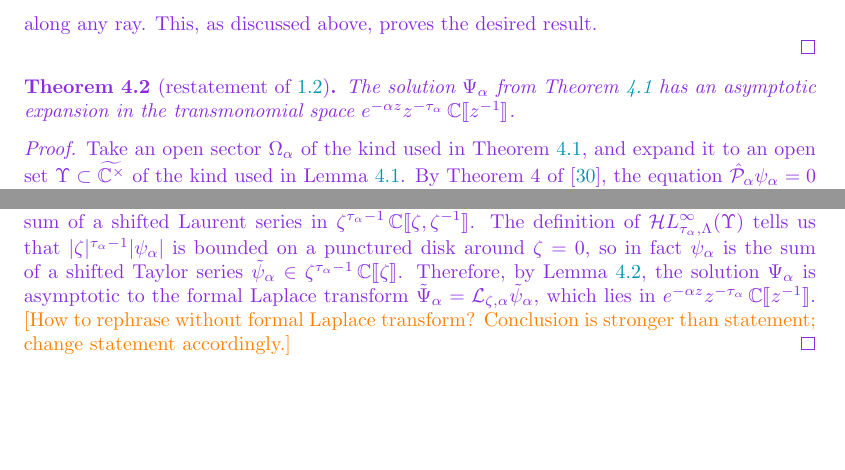
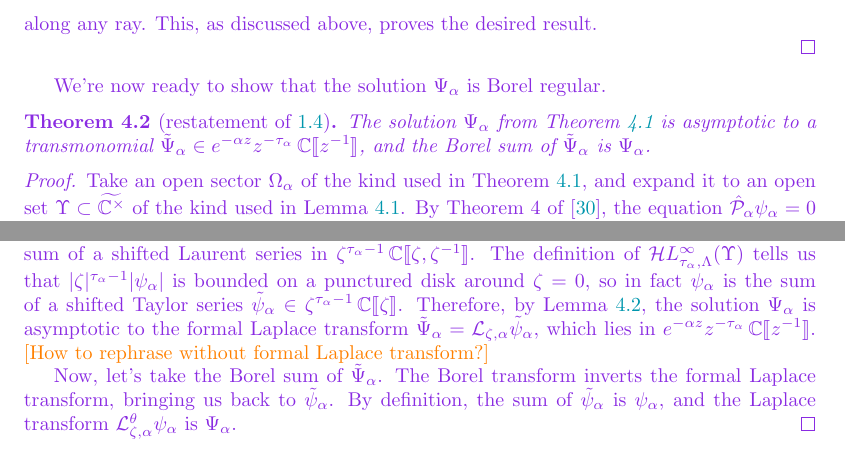
Before and after one commit to Vectornaut/airy-resurgence, a LaTeX paper (exp-resurgence.tex): two parts of pages 37 and 38 of 91 before the commit and two parts of pages 37 and 38 of 92 after it, joined at a grey line, cut so that both start at the same text, the shorter picture padded with empty space. Compiled offline with pdfLaTeX; a LaTeX package or settings file that is missing is left out.

Commit message:
State the Borel regularity result we just proved

```diff
--- a/exp-resurgence.tex
+++ b/exp-resurgence.tex
@@ -1951,8 +1951,9 @@ along any ray. This, as discussed above, proves the desired result.
 
 %%\[ \varepsilon_n = a_n \zeta^{\rho+n} + a_1 \zeta^{\rho+n+1} + a_2 \zeta^{\rho+n+2} + a_{n+3} \zeta^{\rho+n+3} + \ldots \]
 \end{proof}
-\begin{theorem}[restatement of \ref{thm:has_ae_ODE}]
-The solution $\Psi_\alpha$ from Theorem~\ref{thm:exist_uniq_ODE_proof} has an asymptotic expansion in the transmonomial space $e^{-\alpha z} z^{-\tau_\alpha}\,\C \llbracket z^{-1} \rrbracket$.
+We're now ready to show that the solution $\Psi_\alpha$ is Borel regular.
+\begin{theorem}[restatement of \ref{thm:borel_reg_ODE}]\label{thm:borel_reg_ODE_proof}
+The solution $\Psi_\alpha$ from Theorem~\ref{thm:exist_uniq_ODE_proof} is asymptotic to a transmonomial $\series{\Psi}_\alpha \in e^{-\alpha z} z^{-\tau_\alpha}\,\C \llbracket z^{-1} \rrbracket$, and the Borel sum of $\series{\Psi}_\alpha$ is $\Psi_\alpha$.
 \end{theorem}
 \begin{proof}
 Take an open sector $\Omega_\alpha$ of the kind used in Theorem~\ref{thm:exist_uniq_ODE_proof}, and expand it to an open set $\Upsilon \subset \widetilde{\C^\times}$ of the kind used in Lemma~\ref{lem:shifted_holo_closed}. By Theorem~4 of \cite{reg-sing-volterra}, the equation $\hat{\mathcal{P}}_\alpha \psi_\alpha = 0$ has a unique solution $\psi_\alpha$ in the affine subspace \textcolor{orange}{[use $\zeta_\alpha$ in place of $\zeta$ throughout proof]}
@@ -1998,7 +1999,9 @@ which shows that it lies in $\zeta^{\tau_\alpha - 1}\,\mathcal{O}(\pi \Upsilon)$
 \[ \zeta^{\tau_\alpha-1}\,\mathcal{O}(\pi \Upsilon) \to \zeta^{\tau_\alpha}\,\mathcal{O}(\pi \Upsilon) \]
 and $\volterra^\alpha$ maps $\zeta^{\tau_\alpha}\,\mathcal{O}(\pi \Upsilon)$ to itself. It follows that the sequence $\solptb^{(0)}, \solptb^{(1)}, \solptb^{(2)}, \ldots$ lies in $\zeta^{\tau_\alpha}\,\mathcal{O}(\pi \Upsilon) \cap \singexp{\tau_\alpha}{\Lambda}(\Upsilon)$, which by Lemma~\ref{lem:shifted_holo_closed} is a closed subspace of $\singexp{\tau_\alpha}{\Lambda}(\Upsilon)$. The solution $\solptb$ of equation~\eqref{eqn:inhomog-volterra} that this sequence converges to therefore lies in $\zeta^{\tau_\alpha}\,\mathcal{O}(\pi \Upsilon)$. Recalling that the prototype solution lies in $\zeta^{\tau_\alpha - 1}\,\mathcal{O}(\pi \Upsilon)$, we can deduce that $\psi_\alpha$ lies in that space too.
 
-Since $\pi \Upsilon$ contains a punctured disk around $\zeta = 0$, we can now conclude that $\psi_\alpha$ is the sum of a shifted Laurent series in $\zeta^{\tau_\alpha-1}\,\C\llbracket \zeta, \zeta^{-1} \rrbracket$. The definition of $\singexp{\tau_\alpha}{\Lambda}(\Upsilon)$ tells us that $|\zeta|^{\tau_\alpha-1} |\psi_\alpha|$ is bounded on a punctured disk around $\zeta = 0$, so in fact $\psi_\alpha$ is the sum of a shifted Taylor series $\series{\psi}_\alpha \in \zeta^{\tau_\alpha-1}\,\C\llbracket \zeta \rrbracket$. Therefore, by Lemma~\ref{lem:laplace-bridge}, the solution $\Psi_\alpha$ is asymptotic to the formal Laplace transform $\series{\Psi}_\alpha = \laplace_{\zeta, \alpha} \series{\psi}_\alpha$, which lies in $e^{-\alpha z} z^{-\tau_\alpha}\,\C \llbracket z^{-1} \rrbracket$. \textcolor{orange}{[How to rephrase without formal Laplace transform? Conclusion is stronger than statement; change statement accordingly.]}
+Since $\pi \Upsilon$ contains a punctured disk around $\zeta = 0$, we can now conclude that $\psi_\alpha$ is the sum of a shifted Laurent series in $\zeta^{\tau_\alpha-1}\,\C\llbracket \zeta, \zeta^{-1} \rrbracket$. The definition of $\singexp{\tau_\alpha}{\Lambda}(\Upsilon)$ tells us that $|\zeta|^{\tau_\alpha-1} |\psi_\alpha|$ is bounded on a punctured disk around $\zeta = 0$, so in fact $\psi_\alpha$ is the sum of a shifted Taylor series $\series{\psi}_\alpha \in \zeta^{\tau_\alpha-1}\,\C\llbracket \zeta \rrbracket$. Therefore, by Lemma~\ref{lem:laplace-bridge}, the solution $\Psi_\alpha$ is asymptotic to the formal Laplace transform $\series{\Psi}_\alpha = \laplace_{\zeta, \alpha} \series{\psi}_\alpha$, which lies in $e^{-\alpha z} z^{-\tau_\alpha}\,\C \llbracket z^{-1} \rrbracket$. \textcolor{orange}{[How to rephrase without formal Laplace transform?]}
+
+Now, let's take the Borel sum of $\series{\Psi}_\alpha$. The Borel transform inverts the formal Laplace transform, bringing us back to $\series{\psi}_\alpha$. By definition, the sum of $\series{\psi}_\alpha$ is $\psi_\alpha$, and the Laplace transform $\laplace^\theta_{\zeta, \alpha} \psi_\alpha$ is $\Psi_\alpha$.
 \end{proof}
 \color{black}
 %%%\color{Maroon}
```
